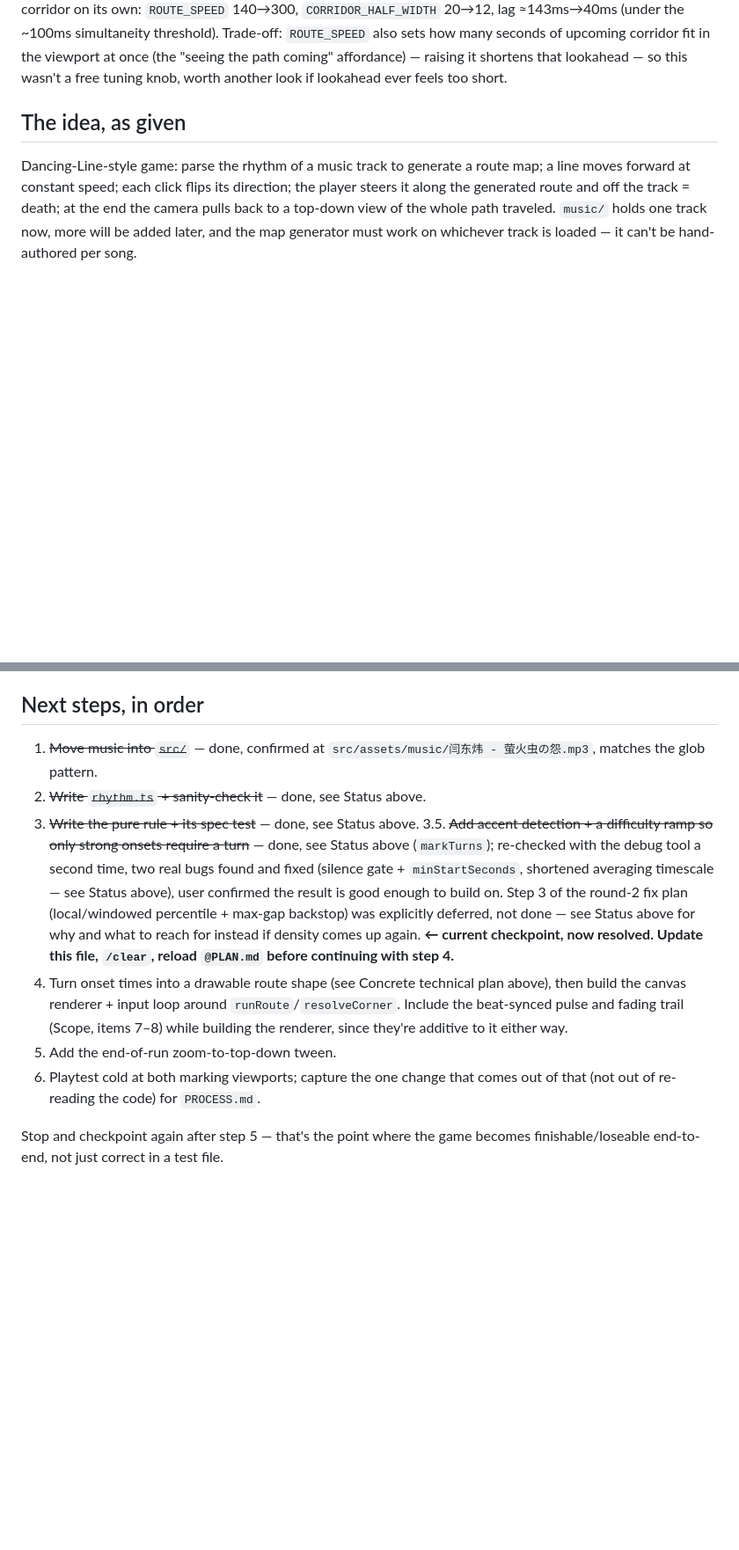
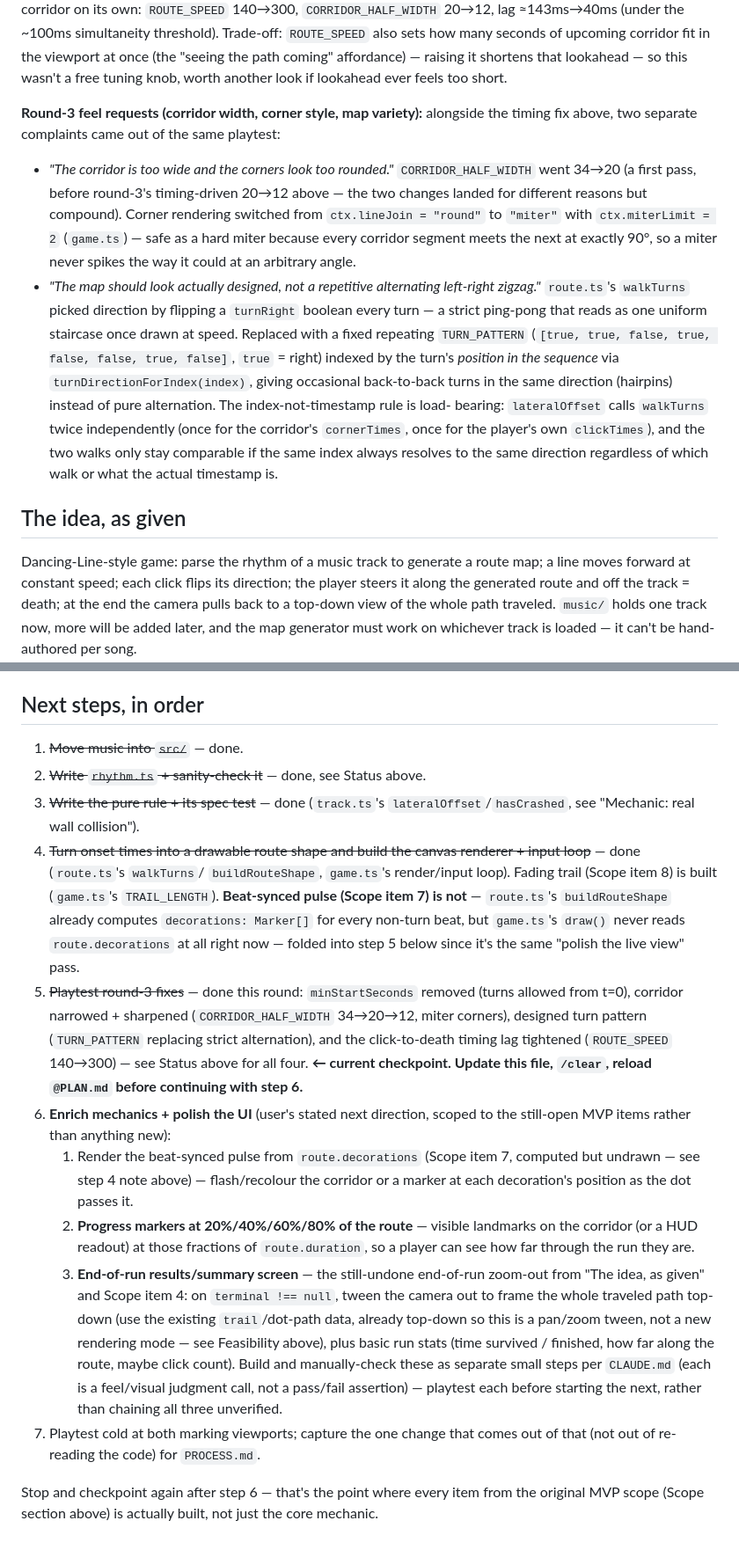
Before and after one commit to comp4020-agentic-coding-studio/comp4020-crit5-YueheSun, a Markdown page: PLAN.md, 2 parts joined by grey strips. Shown at 88% size. Drawn GitHub-style; blank space fills up the shorter version.

Commit message:
Bring PLAN.md up to date: document corridor/turn-pattern changes, rewrite stale next-steps
Items 1 (corridor width/corner style) and 2 (designed TURN_PATTERN) had
landed in code but were never written up. Next-steps section still
described step 3.5 as current; rewrote it to reflect the actual built
state and scope the next checkpoint to the still-open MVP items (beat
pulse, progress markers, end-of-run screen).

```diff
--- a/PLAN.md
+++ b/PLAN.md
@@ -209,6 +210,33 @@ seconds of upcoming corridor fit in the viewport at once (the "seeing the
 path coming" affordance) — raising it shortens that lookahead — so this
 wasn't a free tuning knob, worth another look if lookahead ever feels
 too short.
+
+**Round-3 feel requests (corridor width, corner style, map variety):**
+alongside the timing fix above, two separate complaints came out of the
+same playtest:
+
+- *"The corridor is too wide and the corners look too rounded."*
+  `CORRIDOR_HALF_WIDTH` went 34→20 (a first pass, before round-3's
+  timing-driven 20→12 above — the two changes landed for different
+  reasons but compound). Corner rendering switched from
+  `ctx.lineJoin = "round"` to `"miter"` with `ctx.miterLimit = 2`
+  (`game.ts`) — safe as a hard miter because every corridor segment
+  meets the next at exactly 90°, so a miter never spikes the way it
+  could at an arbitrary angle.
+- *"The map should look actually designed, not a repetitive
+  alternating left-right zigzag."* `route.ts`'s `walkTurns` picked
+  direction by flipping a `turnRight` boolean every turn — a strict
+  ping-pong that reads as one uniform staircase once drawn at speed.
+  Replaced with a fixed repeating `TURN_PATTERN` (`[true, true, false,
+  true, false, false, true, false]`, `true` = right) indexed by the
+  turn's *position in the sequence* via `turnDirectionForIndex(index)`,
+  giving occasional back-to-back turns in the same direction (hairpins)
+  instead of pure alternation. The index-not-timestamp rule is load-
+  bearing: `lateralOffset` calls `walkTurns` twice independently (once
+  for the corridor's `cornerTimes`, once for the player's own
+  `clickTimes`), and the two walks only stay comparable if the same
+  index always resolves to the same direction regardless of which
+  walk or what the actual timestamp is.
 
 ## The idea, as given
 
@@ -444,28 +472,51 @@ stay as-is.
 
 ## Next steps, in order
 
-1. ~~Move music into `src/`~~ — done, confirmed at
-   `src/assets/music/闫东炜 - 萤火虫の怨.mp3`, matches the glob pattern.
+1. ~~Move music into `src/`~~ — done.
 2. ~~Write `rhythm.ts` + sanity-check it~~ — done, see Status above.
-3. ~~Write the pure rule + its spec test~~ — done, see Status above.
-3.5. ~~Add accent detection + a difficulty ramp so only strong onsets
-   require a turn~~ — done, see Status above (`markTurns`); re-checked
-   with the debug tool a second time, two real bugs found and fixed
-   (silence gate + `minStartSeconds`, shortened averaging timescale — see
-   Status above), user confirmed the result is good enough to build on.
-   Step 3 of the round-2 fix plan (local/windowed percentile + max-gap
-   backstop) was explicitly deferred, not done — see Status above for why
-   and what to reach for instead if density comes up again.
-   **← current checkpoint, now resolved. Update this file, `/clear`,
-   reload `@PLAN.md` before continuing with step 4.**
-4. Turn onset times into a drawable route shape (see Concrete technical
-   plan above), then build the canvas renderer + input loop around
-   `runRoute`/`resolveCorner`. Include the beat-synced pulse and fading
-   trail (Scope, items 7–8) while building the renderer, since they're
-   additive to it either way.
-5. Add the end-of-run zoom-to-top-down tween.
-6. Playtest cold at both marking viewports; capture the one change that
+3. ~~Write the pure rule + its spec test~~ — done (`track.ts`'s
+   `lateralOffset`/`hasCrashed`, see "Mechanic: real wall collision").
+4. ~~Turn onset times into a drawable route shape and build the canvas
+   renderer + input loop~~ — done (`route.ts`'s `walkTurns`/
+   `buildRouteShape`, `game.ts`'s render/input loop). Fading trail
+   (Scope item 8) is built (`game.ts`'s `TRAIL_LENGTH`). **Beat-synced
+   pulse (Scope item 7) is not** — `route.ts`'s `buildRouteShape` already
+   computes `decorations: Marker[]` for every non-turn beat, but
+   `game.ts`'s `draw()` never reads `route.decorations` at all right now
+   — folded into step 5 below since it's the same "polish the live view"
+   pass.
+5. ~~Playtest round-3 fixes~~ — done this round: `minStartSeconds`
+   removed (turns allowed from t=0), corridor narrowed + sharpened
+   (`CORRIDOR_HALF_WIDTH` 34→20→12, miter corners), designed turn
+   pattern (`TURN_PATTERN` replacing strict alternation), and the
+   click-to-death timing lag tightened (`ROUTE_SPEED` 140→300) — see
+   Status above for all four.
+   **← current checkpoint. Update this file, `/clear`, reload
+   `@PLAN.md` before continuing with step 6.**
+6. **Enrich mechanics + polish the UI** (user's stated next direction,
+   scoped to the still-open MVP items rather than anything new):
+   1. Render the beat-synced pulse from `route.decorations` (Scope item
+      7, computed but undrawn — see step 4 note above) — flash/recolour
+      the corridor or a marker at each decoration's position as the dot
+      passes it.
+   2. **Progress markers at 20%/40%/60%/80% of the route** — visible
+      landmarks on the corridor (or a HUD readout) at those fractions of
+      `route.duration`, so a player can see how far through the run they
+      are.
+   3. **End-of-run results/summary screen** — the still-undone
+      end-of-run zoom-out from "The idea, as given" and Scope item 4:
+      on `terminal !== null`, tween the camera out to frame the whole
+      traveled path top-down (use the existing `trail`/dot-path data,
+      already top-down so this is a pan/zoom tween, not a new rendering
+      mode — see Feasibility above), plus basic run stats (time
+      survived / finished, how far along the route, maybe click count).
+   Build and manually-check these as separate small steps per
+   `CLAUDE.md` (each is a feel/visual judgment call, not a pass/fail
+   assertion) — playtest each before starting the next, rather than
+   chaining all three unverified.
+7. Playtest cold at both marking viewports; capture the one change that
    comes out of that (not out of re-reading the code) for `PROCESS.md`.
 
-Stop and checkpoint again after step 5 — that's the point where the game
-becomes finishable/loseable end-to-end, not just correct in a test file.
+Stop and checkpoint again after step 6 — that's the point where every
+item from the original MVP scope (Scope section above) is actually built,
+not just the core mechanic.
```
Also changed, not shown: other parts of PLAN.md (+5 -4 lines).
